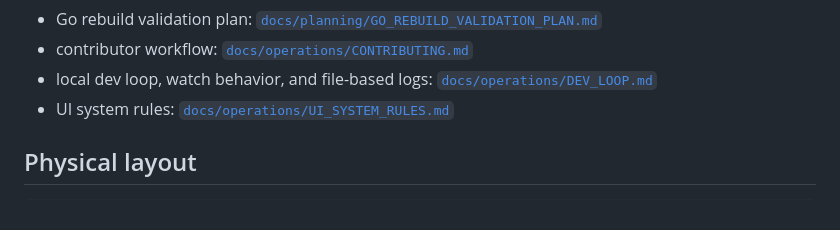
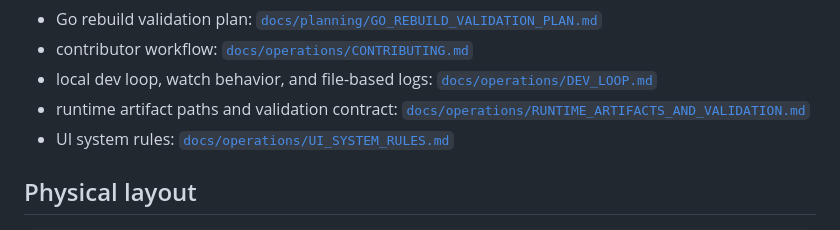
Before and after one commit to sorcererxw/hopter, a Markdown page: docs/README.md, the part around the change. Drawn GitHub-style.

Commit message:
Add runtime validation doc for external agent prompts

```diff
--- a/docs/README.md
+++ b/docs/README.md
@@ -21,6 +21,7 @@ Start with the thinnest document that answers your question, then drill down onl
 - Go rebuild validation plan: [`docs/planning/GO_REBUILD_VALIDATION_PLAN.md`](/Users/sorcererxw/repo/sorcererxw/codeshell/docs/planning/GO_REBUILD_VALIDATION_PLAN.md)
 - contributor workflow: [`docs/operations/CONTRIBUTING.md`](/Users/sorcererxw/repo/sorcererxw/codeshell/docs/operations/CONTRIBUTING.md)
 - local dev loop, watch behavior, and file-based logs: [`docs/operations/DEV_LOOP.md`](/Users/sorcererxw/repo/sorcererxw/codeshell/docs/operations/DEV_LOOP.md)
+- runtime artifact paths and validation contract: [`docs/operations/RUNTIME_ARTIFACTS_AND_VALIDATION.md`](/Users/sorcererxw/repo/sorcererxw/codeshell/docs/operations/RUNTIME_ARTIFACTS_AND_VALIDATION.md)
 - UI system rules: [`docs/operations/UI_SYSTEM_RULES.md`](/Users/sorcererxw/repo/sorcererxw/codeshell/docs/operations/UI_SYSTEM_RULES.md)
 
 ## Physical layout
```
Also changed, not shown: docs/operations/RUNTIME_ARTIFACTS_AND_VALIDATION.md (added, +82 -0 lines), docs/product/EXTERNAL_AGENT_UI_IMPLEMENTATION_PROMPT.md (+4 -5 lines).
